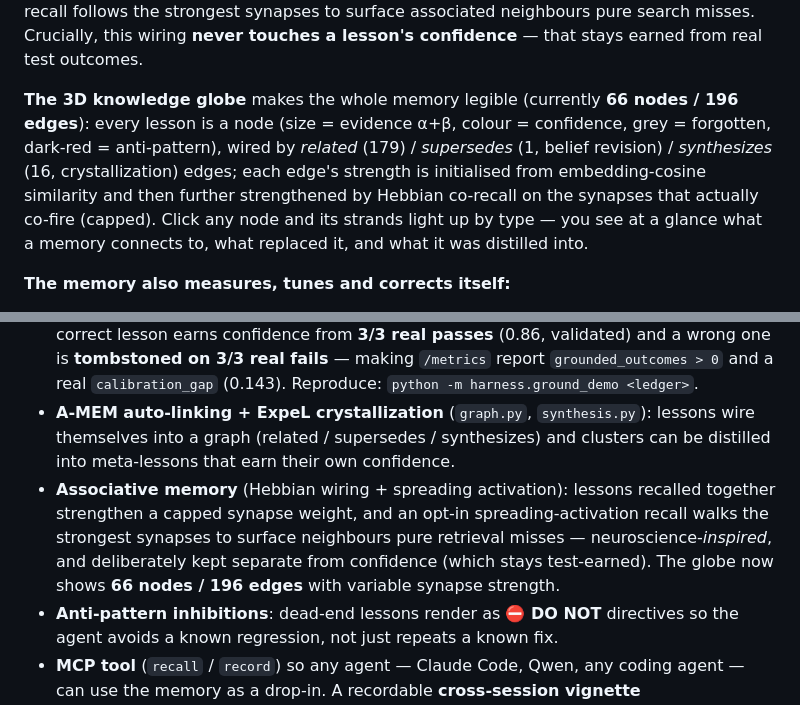
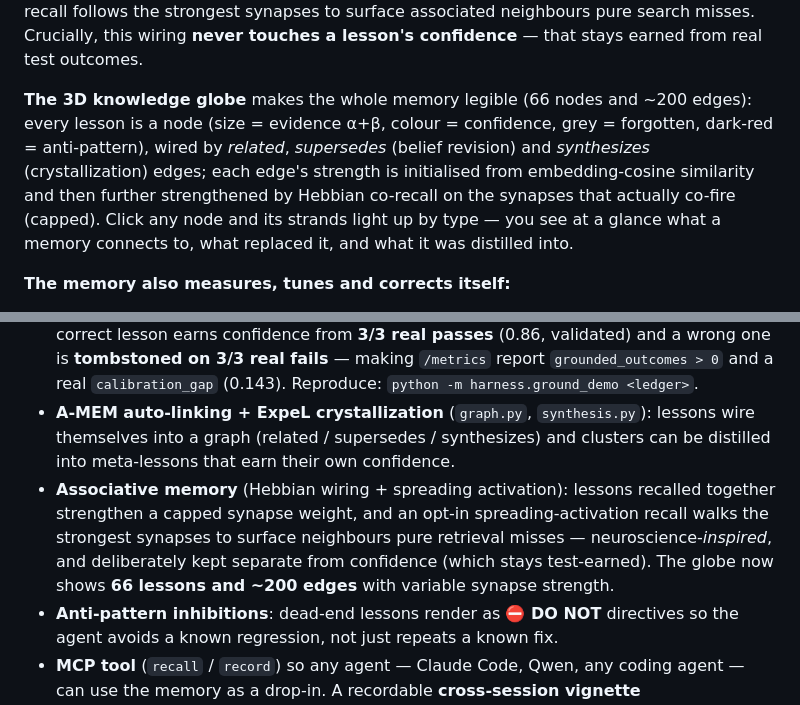
Before and after one commit to NEO849/qwen-memory-agent, a Markdown page: docs/DEVPOST.md, 2 parts joined by grey strips. Rendered like a GitHub page.

Commit message:
docs: finalize bilingual demo script (v3, juror-hardened) + smooth DEVPOST edge count
Co-Authored-By: Claude Opus 4.8 (1M context) <noreply@anthropic.com>

```diff
--- a/docs/DEVPOST.md
+++ b/docs/DEVPOST.md
@@ -42,7 +42,7 @@ The memory also carries **anti-patterns** — dead-end rules a past regression p
 
 The memory is also **associative in a brain-*inspired* way** (honest wording — associative memory, not consciousness): lessons recalled together **wire together** via a Hebbian synapse whose weight grows with co-recall (capped), and an opt-in **spreading-activation** recall follows the strongest synapses to surface associated neighbours pure search misses. Crucially, this wiring **never touches a lesson's confidence** — that stays earned from real test outcomes.
 
-**The 3D knowledge globe** makes the whole memory legible (currently **66 nodes / 196 edges**): every lesson is a node (size = evidence α+β, colour = confidence, grey = forgotten, dark-red = anti-pattern), wired by *related* (179) / *supersedes* (1, belief revision) / *synthesizes* (16, crystallization) edges; each edge's strength is initialised from embedding-cosine similarity and then further strengthened by Hebbian co-recall on the synapses that actually co-fire (capped). Click any node and its strands light up by type — you see at a glance what a memory connects to, what replaced it, and what it was distilled into.
+**The 3D knowledge globe** makes the whole memory legible (66 nodes and ~200 edges): every lesson is a node (size = evidence α+β, colour = confidence, grey = forgotten, dark-red = anti-pattern), wired by *related*, *supersedes* (belief revision) and *synthesizes* (crystallization) edges; each edge's strength is initialised from embedding-cosine similarity and then further strengthened by Hebbian co-recall on the synapses that actually co-fire (capped). Click any node and its strands light up by type — you see at a glance what a memory connects to, what replaced it, and what it was distilled into.
 
 **The memory also measures, tunes and corrects itself:**
 - **Self-evaluation.** Qwen writes *keyword-free* paraphrase questions (so lexical BM25 can't win on word overlap) and we measure **Recall@1 / MRR** with the semantic leg on vs off — turning the vector arm on lifts **Recall@1 0.35 → 0.50** (MRR 0.46 → 0.63) on those paraphrases (gold_sample = 20). The memory grades its own retrieval quality on evidence, not vibes.
@@ -71,7 +71,7 @@ An A/B harness runs the same task, same model (`qwen-plus`, temperature 0) again
 - **Live A/B duel** (`GET /duel`, SSE): streams the same prompt to a plain model and to the same model + the recalled lesson, round-by-round, so the green/red counters tick live (**0/5 vs 5/5**). Reliable on camera via a **determinism guard** — a concrete recalled lesson is used verbatim, otherwise its canonical concrete form is injected (temp-0 + a fixed concrete lesson = deterministic), disclosed in the payload as `"injected":"canonical (determinism guard)"`; it has its own rate-limit bucket (4/min) and a per-round retry against Qwen hiccups.
 - **Grounding the thesis live** (`harness/ground_demo.py`): writes real pytest outcomes into the live ledger (money-rounding pattern, independent of the get_orders demo) so a correct lesson earns confidence from **3/3 real passes** (0.86, validated) and a wrong one is **tombstoned on 3/3 real fails** — making `/metrics` report `grounded_outcomes > 0` and a real `calibration_gap` (0.143). Reproduce: `python -m harness.ground_demo <ledger>`.
 - **A-MEM auto-linking + ExpeL crystallization** (`graph.py`, `synthesis.py`): lessons wire themselves into a graph (related / supersedes / synthesizes) and clusters can be distilled into meta-lessons that earn their own confidence.
-- **Associative memory** (Hebbian wiring + spreading activation): lessons recalled together strengthen a capped synapse weight, and an opt-in spreading-activation recall walks the strongest synapses to surface neighbours pure retrieval misses — neuroscience-*inspired*, and deliberately kept separate from confidence (which stays test-earned). The globe now shows **66 nodes / 196 edges** with variable synapse strength.
+- **Associative memory** (Hebbian wiring + spreading activation): lessons recalled together strengthen a capped synapse weight, and an opt-in spreading-activation recall walks the strongest synapses to surface neighbours pure retrieval misses — neuroscience-*inspired*, and deliberately kept separate from confidence (which stays test-earned). The globe now shows **66 lessons and ~200 edges** with variable synapse strength.
 - **Anti-pattern inhibitions**: dead-end lessons render as **⛔ DO NOT** directives so the agent avoids a known regression, not just repeats a known fix.
 - **MCP tool** (`recall` / `record`) so any agent — Claude Code, Qwen, any coding agent — can use the memory as a drop-in. A recordable **cross-session vignette** (`harness/mcp_vignette.py`) drives that same MCP `recall`/`record` data path end-to-end against the live cloud: Session 1 records a fix, a later fresh Session 2 recalls it and doesn't reintroduce the bug — carried across sessions by the cloud memory alone, with self-cleanup (the recorded lesson is tombstoned).
 - **Memory-injection defense** (`memory.py`): recalled lessons enter the prompt as *untrusted data* behind structural markers and a **deterministic sanitizer** that strips embedded instruction/role directives — so a poisoned lesson can't become a command (second-order prompt injection). Validated by our own red-team.
```
Also changed, not shown: docs/DEMO_SCRIPT_v3.md (added, +123 -0 lines).
